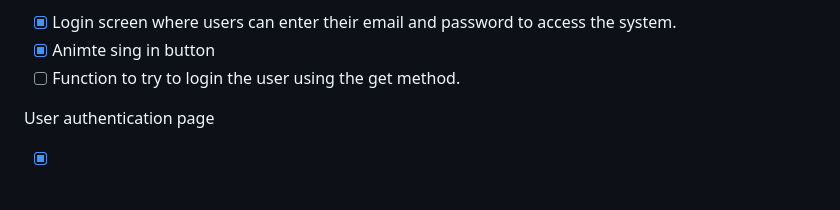
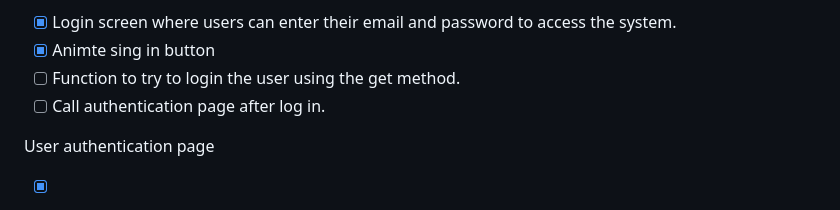
Before and after one commit to Jottinha/2FA-Email-Authentication, a Markdown page: README.md, the part around the change. GitHub-like rendering.

```diff
--- a/README.md
+++ b/README.md
@@ -24,6 +24,7 @@ User log in page
 - [x] Login screen where users can enter their email and password to access the system.
 - [x] Animte sing in button
 - [ ] Function to try to login the user using the get method.
+- [ ] Call authentication page after log in.
 
 User authentication page
 - [x] Create authentication page in html.
```
